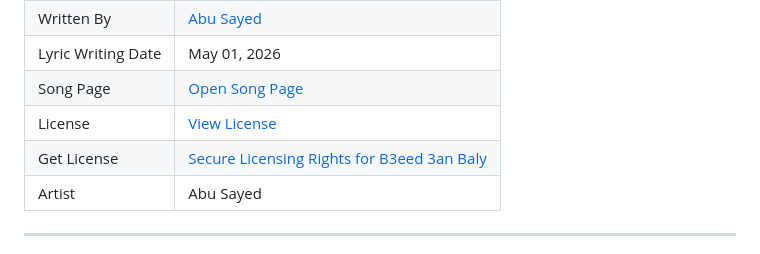
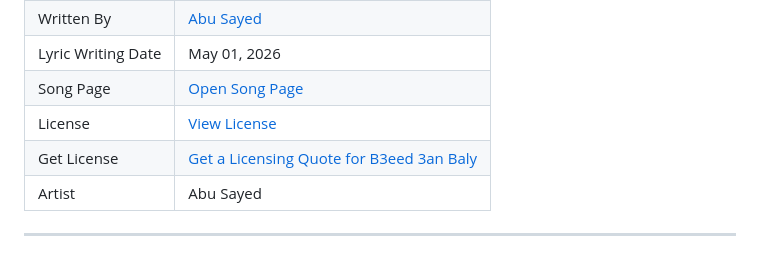
Before and after one commit to ImAbuSayed/b3eed-3an-baly, a Markdown page: README.md, the part around the change. Drawn GitHub-style.

Commit message:
docs: update public README

```diff
--- a/README.md
+++ b/README.md
@@ -13,7 +13,7 @@
 | Lyric Writing Date | May 01, 2026 |
 | Song Page | [Open Song Page](https://imabusayed.github.io/b3eed-3an-baly/) |
 | License | [View License](./LICENSE.md) |
-| Get License | [Secure Licensing Rights for B3eed 3an Baly](https://music.abusayed.com.bd/Licensing/) |
+| Get License | [Get a Licensing Quote for B3eed 3an Baly](https://music.abusayed.com.bd/Licensing/) |
 | Artist | Abu Sayed |
 
 ---
```
